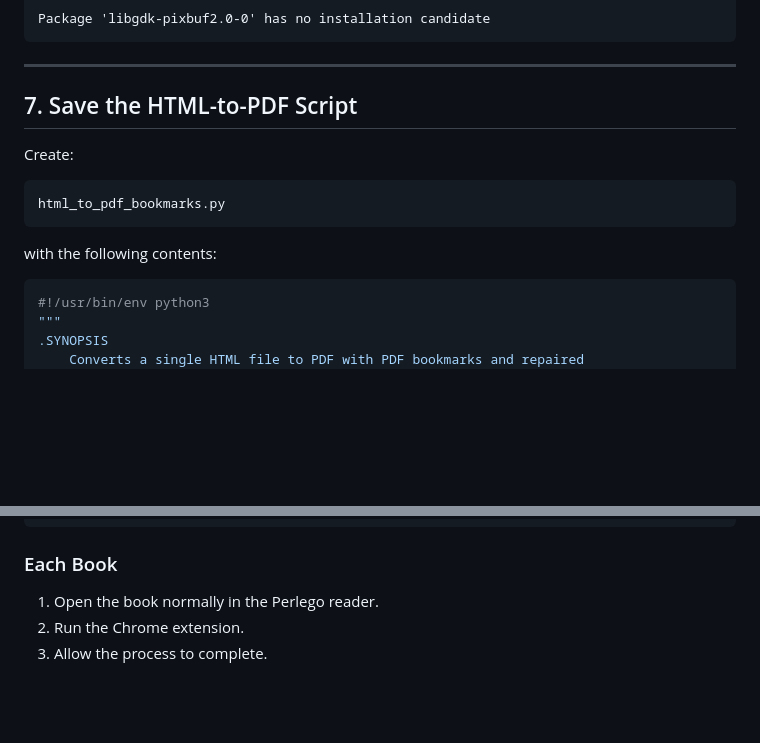
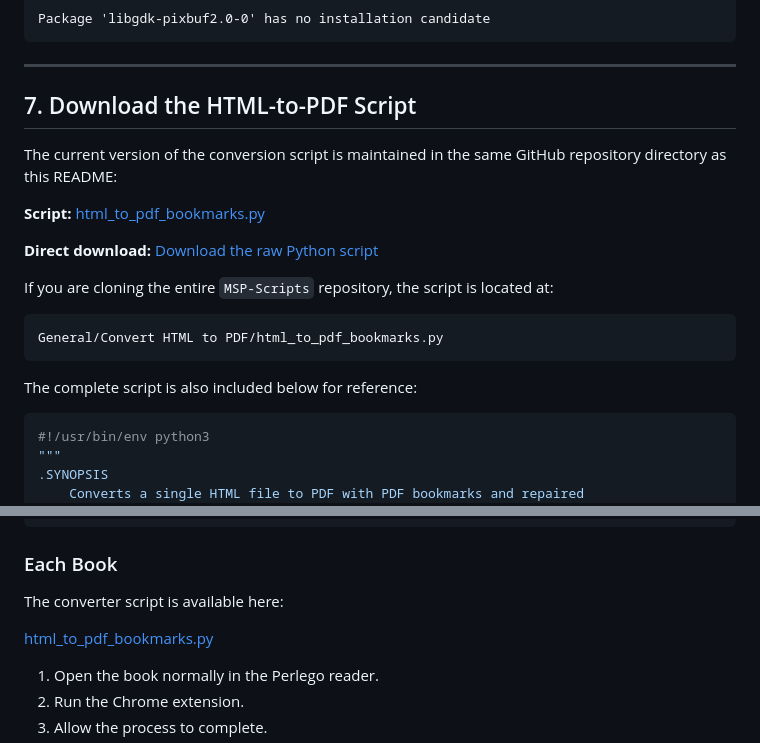
Before and after one commit to chadmark/MSP-Scripts, a Markdown page: General/Convert HTML to PDF/README.md, 2 parts joined by grey strips. Rendered like a GitHub page; blank space fills up the shorter version.

Commit message:
Update README.md
- updated to include direct URL path to script download

````diff
--- a/General/Convert HTML to PDF/README.md
+++ b/General/Convert HTML to PDF/README.md
@@ -213,15 +213,21 @@ Package 'libgdk-pixbuf2.0-0' has no installation candidate
 
 ---
 
-## 7. Save the HTML-to-PDF Script
+## 7. Download the HTML-to-PDF Script
 
-Create:
+The current version of the conversion script is maintained in the same GitHub repository directory as this README:
+
+**Script:** [html_to_pdf_bookmarks.py](https://github.com/chadmark/MSP-Scripts/blob/main/General/Convert%20HTML%20to%20PDF/html_to_pdf_bookmarks.py)
+
+**Direct download:** [Download the raw Python script](https://raw.githubusercontent.com/chadmark/MSP-Scripts/main/General/Convert%20HTML%20to%20PDF/html_to_pdf_bookmarks.py)
+
+If you are cloning the entire `MSP-Scripts` repository, the script is located at:
 
 ```text
-html_to_pdf_bookmarks.py
+General/Convert HTML to PDF/html_to_pdf_bookmarks.py
 ```
 
-with the following contents:
+The complete script is also included below for reference:
 
 ```python
 #!/usr/bin/env python3
@@ -700,6 +706,10 @@ sudo apt-get update && sudo apt-get install -y \
 
 ### Each Book
 
+The converter script is available here:
+
+[html_to_pdf_bookmarks.py](https://github.com/chadmark/MSP-Scripts/blob/main/General/Convert%20HTML%20to%20PDF/html_to_pdf_bookmarks.py)
+
 1. Open the book normally in the Perlego reader.
 2. Run the Chrome extension.
 3. Allow the process to complete.
````
